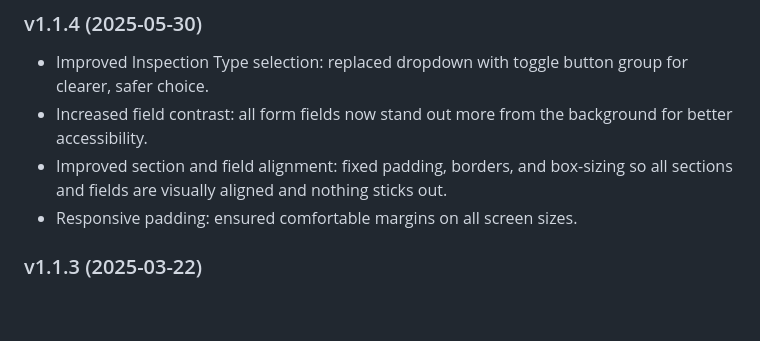
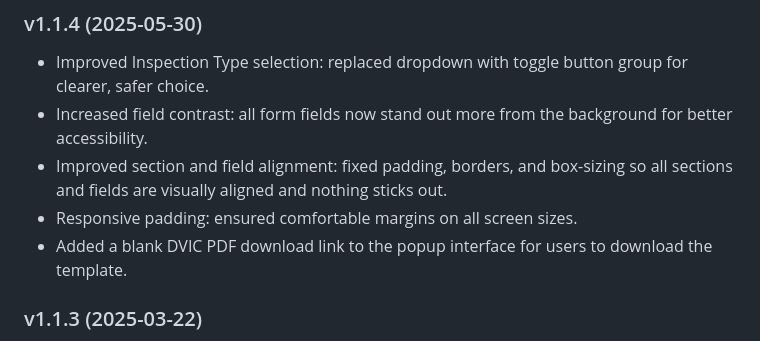
Before and after one commit to ImJustALink/Auto-DVIC, a Markdown page: README.md, the part around the change. Rendered like a GitHub page; blank space fills up the shorter version.

Commit message:
docs: add blank DVIC PDF template download option

```diff
--- a/README.md
+++ b/README.md
@@ -142,6 +142,7 @@ Auto DVIC/
 - Increased field contrast: all form fields now stand out more from the background for better accessibility.
 - Improved section and field alignment: fixed padding, borders, and box-sizing so all sections and fields are visually aligned and nothing sticks out.
 - Responsive padding: ensured comfortable margins on all screen sizes.
+- Added a blank DVIC PDF download link to the popup interface for users to download the template.
 
 ### v1.1.3 (2025-03-22)
 - Enhanced onboarding experience for first-time users:
```
